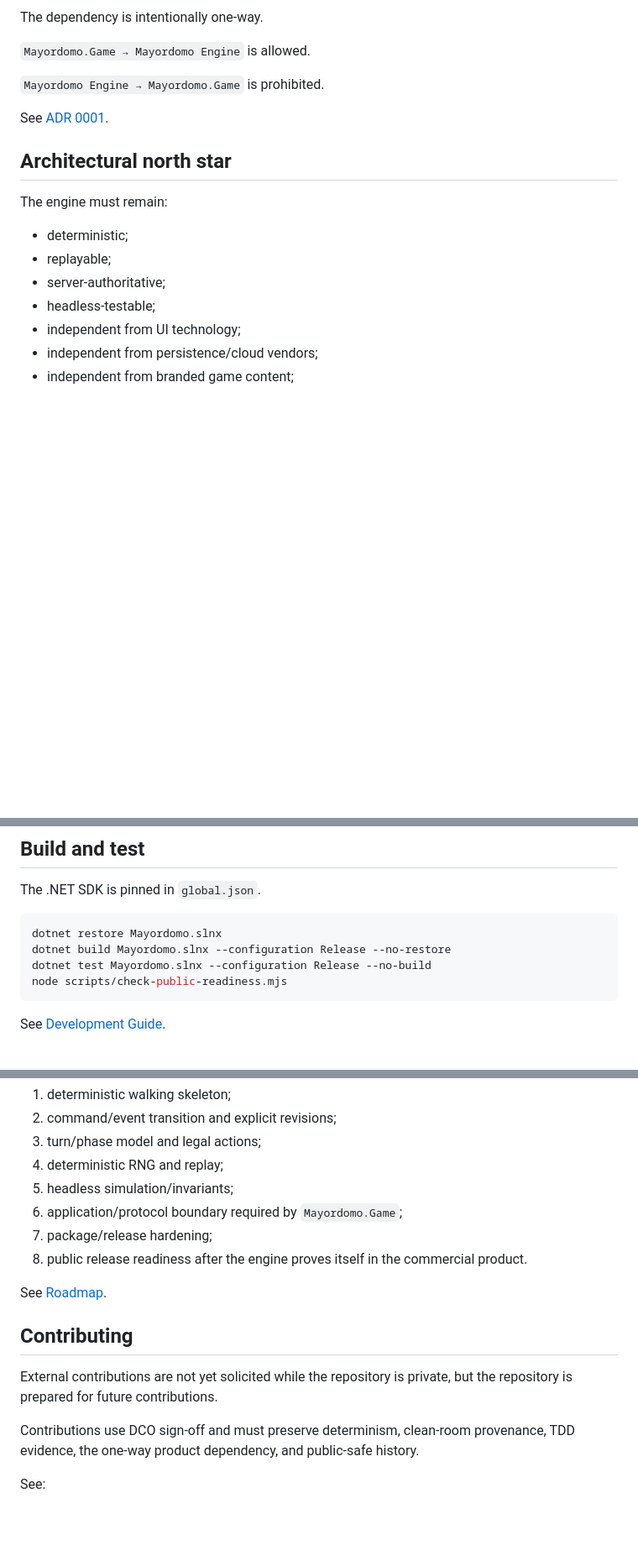
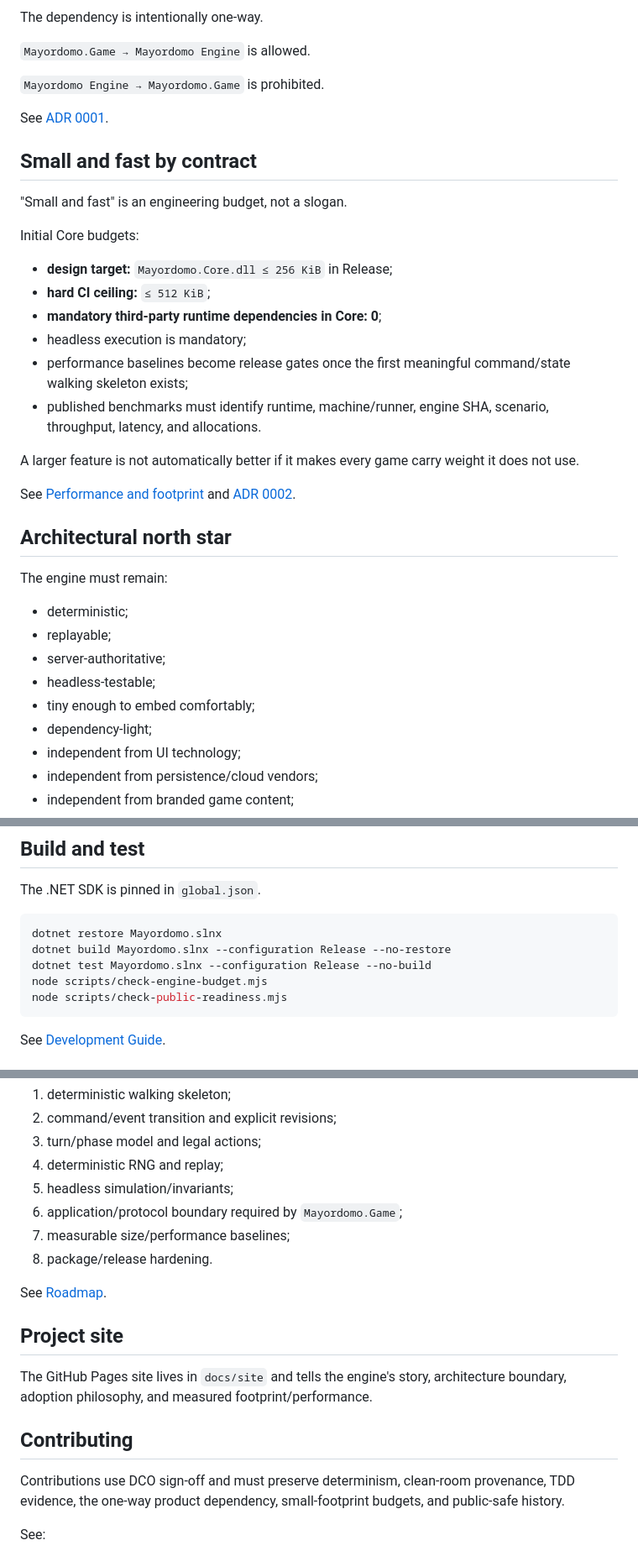
Before and after one commit to ChicoDotNet/Mayordomo, a Markdown page: README.md, 3 parts joined by grey strips. Shown at 84% size. Rendered like a GitHub page; blank space fills up the shorter version.

````diff
--- a/README.md
+++ b/README.md
@@ -50,6 +74,23 @@ The dependency is intentionally one-way.
 
 See [ADR 0001](docs/architecture/0001-public-engine-private-game-boundary.md).
 
+## Small and fast by contract
+
+"Small and fast" is an engineering budget, not a slogan.
+
+Initial Core budgets:
+
+- **design target:** `Mayordomo.Core.dll ≤ 256 KiB` in Release;
+- **hard CI ceiling:** `≤ 512 KiB`;
+- **mandatory third-party runtime dependencies in Core:** **0**;
+- headless execution is mandatory;
+- performance baselines become release gates once the first meaningful command/state walking skeleton exists;
+- published benchmarks must identify runtime, machine/runner, engine SHA, scenario, throughput, latency, and allocations.
+
+A larger feature is not automatically better if it makes every game carry weight it does not use.
+
+See [Performance and footprint](docs/performance/README.md) and [ADR 0002](docs/architecture/0002-performance-and-footprint-budgets.md).
+
 ## Architectural north star
 
 The engine must remain:
@@ -58,6 +99,8 @@ The engine must remain:
 - replayable;
 - server-authoritative;
 - headless-testable;
+- tiny enough to embed comfortably;
+- dependency-light;
 - independent from UI technology;
 - independent from persistence/cloud vendors;
 - independent from branded game content;
@@ -85,6 +128,7 @@ The .NET SDK is pinned in `global.json`.
 dotnet restore Mayordomo.slnx
 dotnet build Mayordomo.slnx --configuration Release --no-restore
 dotnet test Mayordomo.slnx --configuration Release --no-build
+node scripts/check-engine-budget.mjs
 node scripts/check-public-readiness.mjs
 ```
 
@@ -136,16 +180,18 @@ The engine roadmap is driven by real product pressure:
 4. deterministic RNG and replay;
 5. headless simulation/invariants;
 6. application/protocol boundary required by `Mayordomo.Game`;
-7. package/release hardening;
-8. public release readiness after the engine proves itself in the commercial product.
+7. measurable size/performance baselines;
+8. package/release hardening.
 
 See [Roadmap](docs/roadmap/README.md).
 
+## Project site
+
+The GitHub Pages site lives in `docs/site` and tells the engine's story, architecture boundary, adoption philosophy, and measured footprint/performance.
+
 ## Contributing
 
-External contributions are not yet solicited while the repository is private, but the repository is prepared for future contributions.
-
-Contributions use DCO sign-off and must preserve determinism, clean-room provenance, TDD evidence, the one-way product dependency, and public-safe history.
+Contributions use DCO sign-off and must preserve determinism, clean-room provenance, TDD evidence, the one-way product dependency, small-footprint budgets, and public-safe history.
 
 See:
 
````
Also changed, not shown: other parts of README.md (+29 -5 lines).
